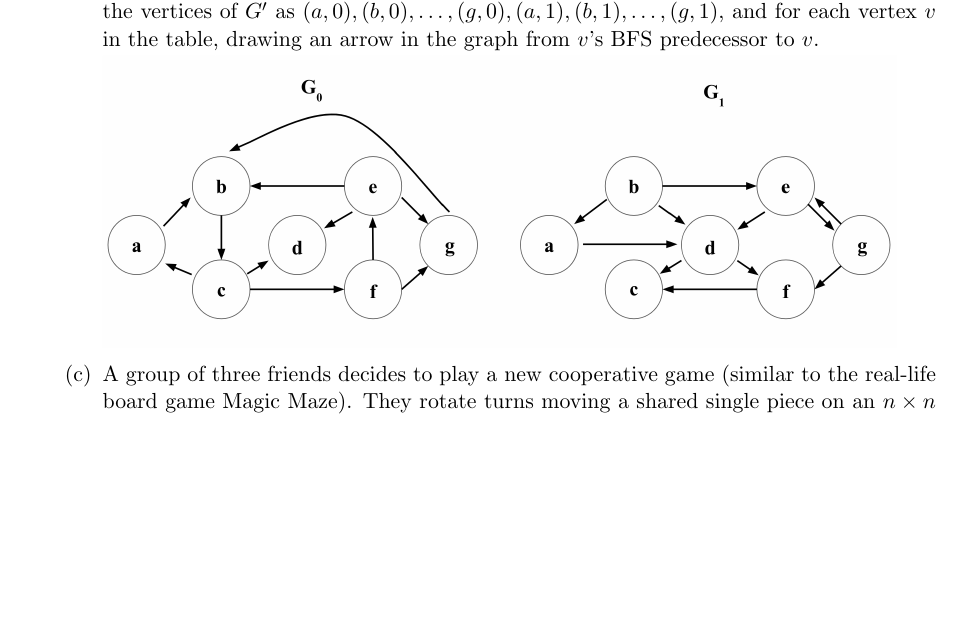
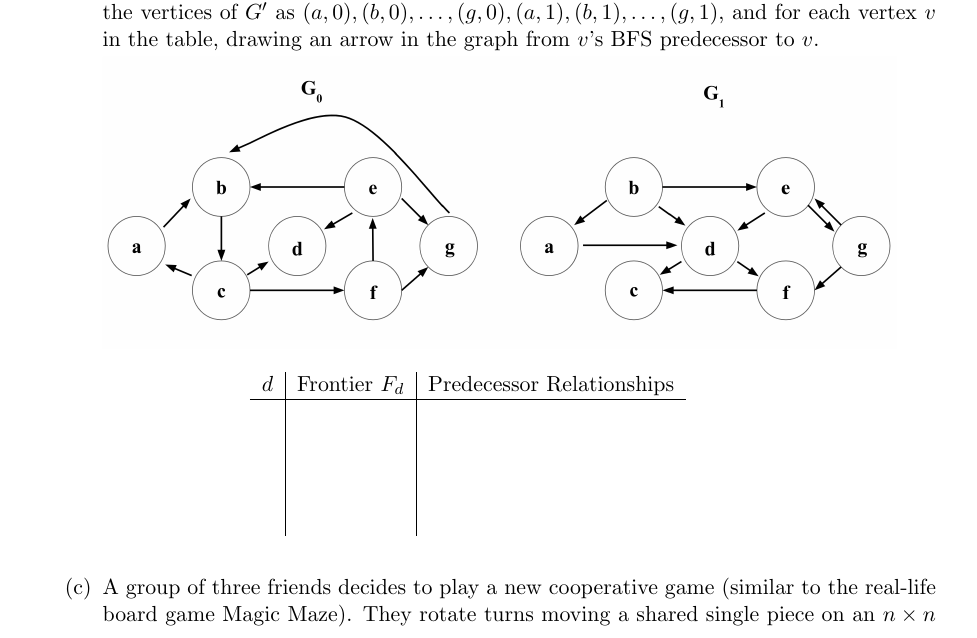
Before and after one commit to aldostefanoni/cs120-ps4, a LaTeX document (ps4.tex): part of page 2 of 3, cut so that both start at the same text, the shorter picture padded with empty space. Compiled offline with pdfLaTeX.

Commit message:
latest pull

```diff
--- a/ps4.tex
+++ b/ps4.tex
@@ -57,7 +57,18 @@
         Run your algorithm from Part~\ref{part:ReduceToOrdinary} (by hand; no programming necessary) on the following pair of graphs $G_0$ and $G_1$ to find the Shortest Rotating Walk from $s=a$ to $t=c$; this will involve solving Single-Source Shortest Walks on a digraph $G'$ with $2\cdot 7=14$ vertices. Fill out the table provided below with the BFS frontier in $G'$ at each iteration, labelling the vertices of $G'$ as $(a, 0),(b, 0),\ldots,(g,0),(a,1),(b,1),\ldots,(g,1)$, and for each vertex $v$ in the table, drawing an arrow in the graph from $v$'s BFS predecessor to $v$.
 
             \includegraphics[width=14cm]{ps4_graphs_new.png}
-
+        \begin{table}[ht]
+        \centering
+        \begin{tabular}{c|c|c}
+            $d$ & Frontier $F_d$& Predecessor Relationships \\
+            \hline
+               & & \\
+               & & \\
+               & & \\
+               & & \\
+               & & \\
+        \end{tabular}
+        \end{table}
     \item
         A group of three friends decides to play a new cooperative game (similar to the real-life board game Magic Maze).  They rotate turns moving a shared single piece on an $n\times n$ grid.  The piece starts in the lower-left corner, and their goal is to get the piece to the upper-right corner in as few turns as possible.  Many of the spaces on the grid have visible bombs, so they cannot move their piece to those spaces.  Each player is restricted in how they can move the piece.  Player 0 can move it like a chess rook (any number of spaces vertically or horizontally, provided it does not cross any bomb spaces). Player 1 can move it like a chess bishop (any number of spaces diagonally in any direction, provided it does not cross any bomb spaces).  Player 2 can move it like a chess knight (move to any non-bomb space that is two steps away in a horizontal direction and one step away in a vertical direction or vice-versa).   Using Part~\ref{part:BFS}, show that given the $n\times n$ game board (i.e., the locations of all the bomb spaces), they can find the quickest solution in time $O(n^3)$.
         (Hint: give a reduction, mapping the given grid to an appropriate instance $(G_0,G_1,\ldots,G_{k-1},s,t)$ of Shortest Rotating Walks.)
```
Also changed, not shown: ps4.pdf, 1 other file.
